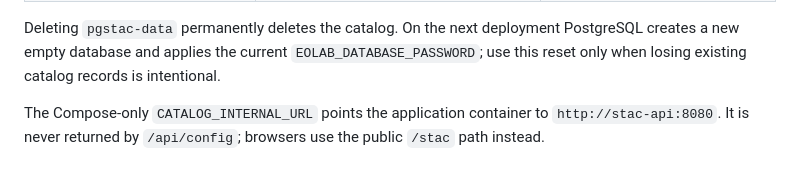
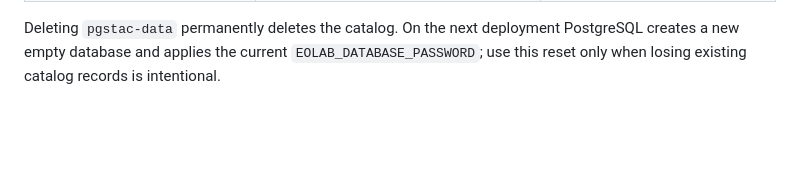
Before and after one commit to springinnovate/eolab, a Markdown page: README.md, the part around the change. GitHub-like rendering; blank space fills up the shorter version.

Commit message:
docs #12 remove internal catalog URL note

```diff
--- a/README.md
+++ b/README.md
@@ -39,5 +39,3 @@ Open `http://localhost:8000`. Set `EOLAB_HOST_PORT` to use a different loopback
 | `EOLAB_INITIAL_ZOOM`        | `2`                                               | Initial Leaflet zoom, from 0 to 22           |
 
 Deleting `pgstac-data` permanently deletes the catalog. On the next deployment PostgreSQL creates a new empty database and applies the current `EOLAB_DATABASE_PASSWORD`; use this reset only when losing existing catalog records is intentional.
-
-The Compose-only `CATALOG_INTERNAL_URL` points the application container to `http://stac-api:8080`. It is never returned by `/api/config`; browsers use the public `/stac` path instead.
```
